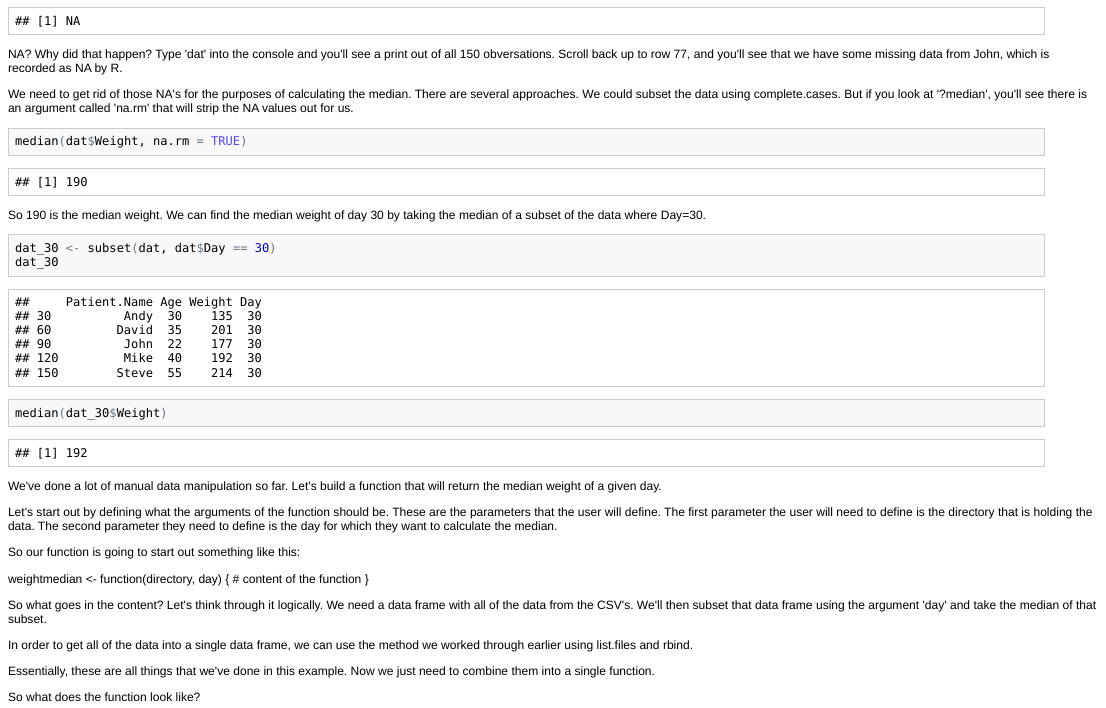
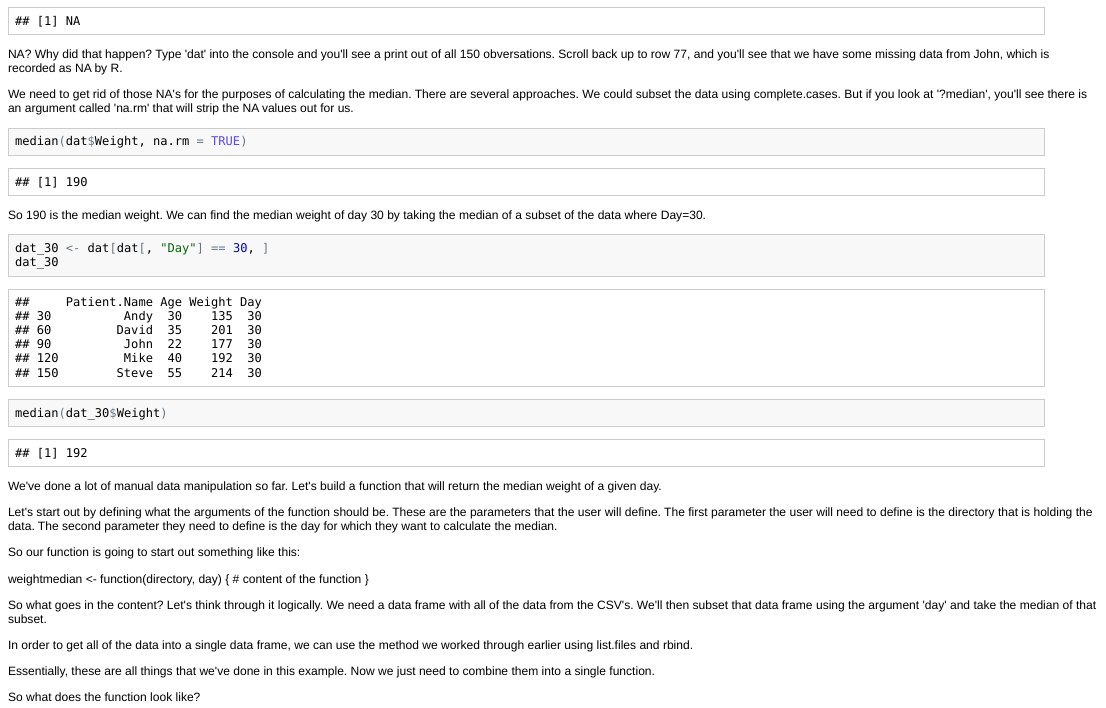
Before and after one commit to derekfranks/practice_assignment, an R Markdown document (practice_assignment.rmd): the page in a window 1100 px wide, from 3630 px down. The pictures show the output file practice_assignment.html that the author committed with the source, opened offline.

Commit message:
Found one more use of the subset() command and swapped it out.

````diff
--- a/practice_assignment.rmd
+++ b/practice_assignment.rmd
@@ -173,7 +173,7 @@ median(dat$Weight, na.rm=TRUE)
 
 So 190 is the median weight.  We can find the median weight of day 30 by taking the median of a subset of the data where Day=30.
 ```{r}
-dat_30 <- subset(dat, dat$Day == 30)
+dat_30 <- dat[dat[, "Day"] == 30,]
 dat_30
 median(dat_30$Weight)
 ```
````
Also changed, not shown: Practice_Assignment.pdf, practice_assignment.html, practice_assignment.md.
